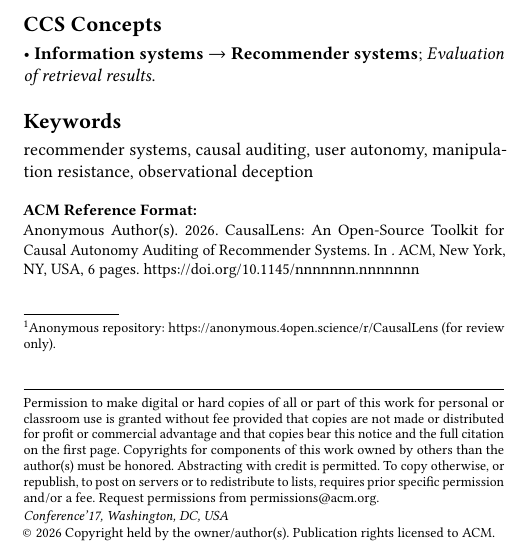
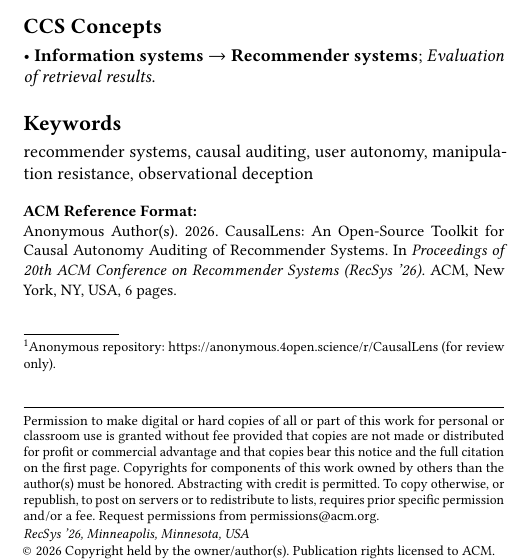
Before and after one commit to stefanocasafranca/CausalLens, a LaTeX paper (paper/causallens_paper.tex): part of one column of page 1 of 6, cut so that both start at the same text. Compiled offline with pdfLaTeX.

Commit message:
Set RecSys 2026 venue metadata (Minneapolis, Sep 28–Oct 2)
Co-Authored-By: Claude Opus 4.6 <noreply@anthropic.com>

```diff
--- a/paper/causallens_paper.tex
+++ b/paper/causallens_paper.tex
@@ -21,6 +21,13 @@
 
 %% ── theorem-like environments ───────────────────────────────────────
 \newtheorem{definition}{Definition}
+
+%% ── conference metadata ────────────────────────────────────────────
+\acmConference[RecSys '26]{20th ACM Conference on Recommender Systems}{September 28--October 2, 2026}{Minneapolis, Minnesota, USA}
+\acmYear{2026}
+\acmISBN{}
+\acmDOI{}
+\setcopyright{acmlicensed}
 
 %% ── metadata ────────────────────────────────────────────────────────
 \title{CausalLens: An Open-Source Toolkit for Causal Autonomy Auditing of Recommender Systems}
```
